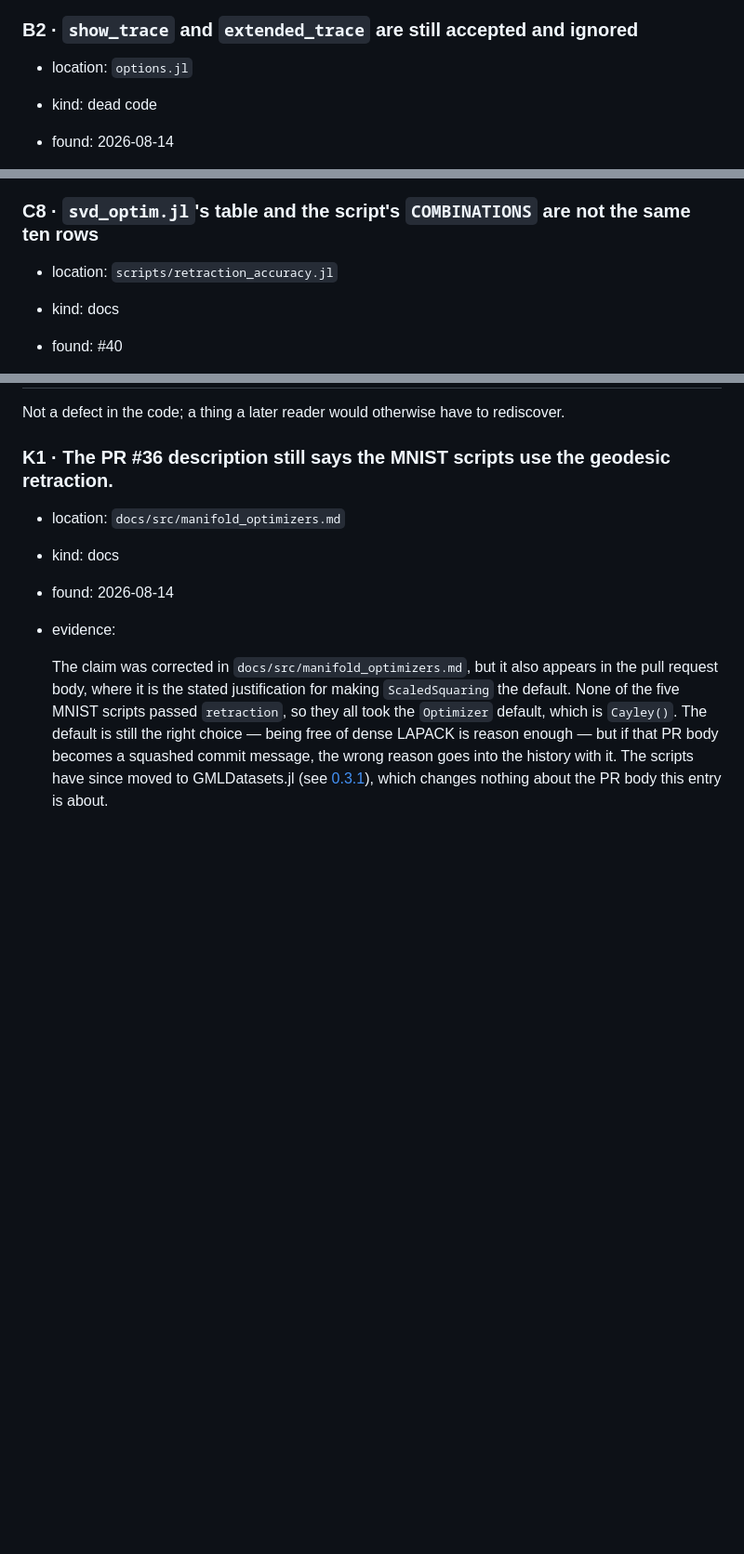
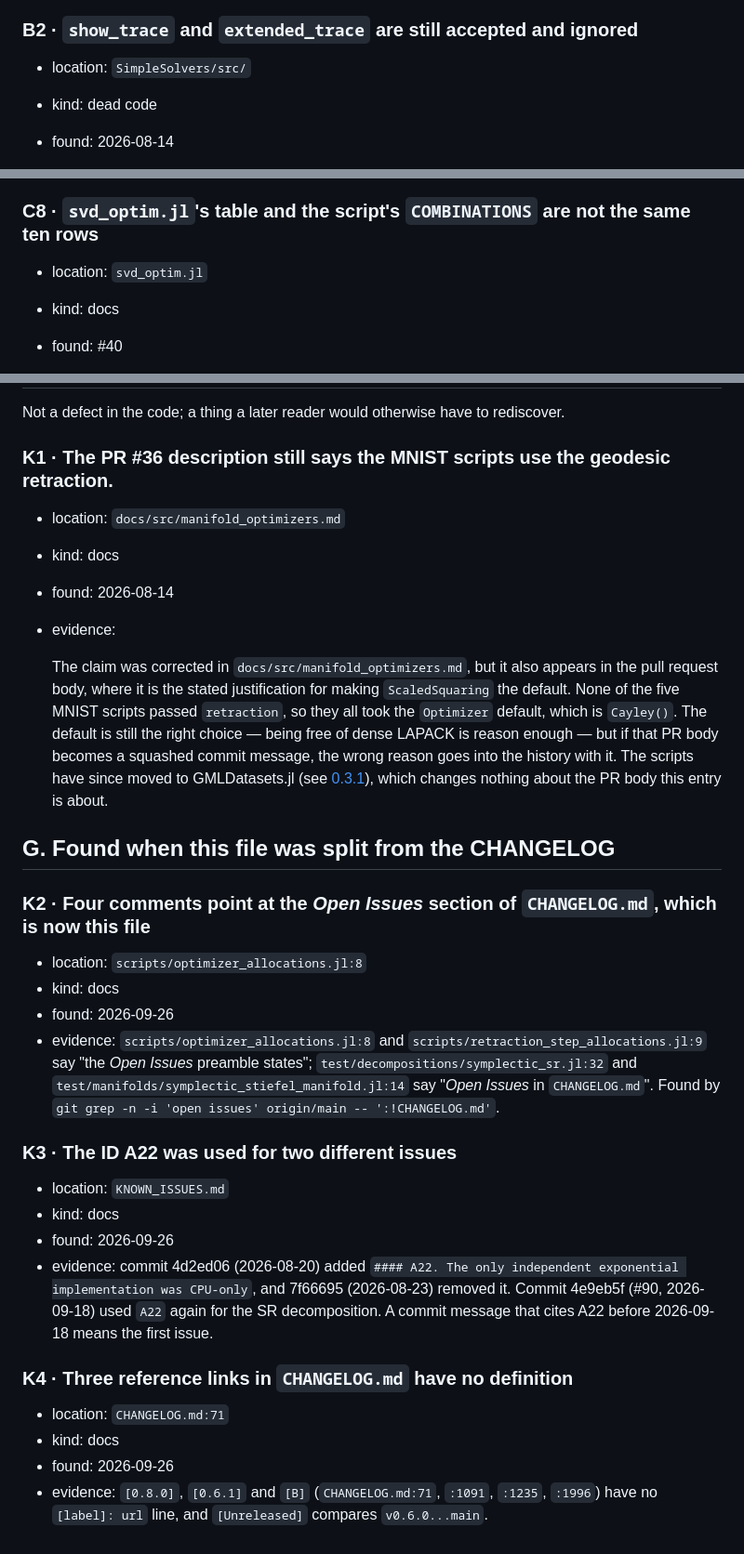
Before and after one commit to JuliaGNI/GeometricOptimizers.jl, a Markdown page: KNOWN_ISSUES.md, 3 parts joined by grey strips. Shown at 93% size. GitHub-like rendering; blank space fills up the shorter version.

Commit message:
KNOWN_ISSUES.md: correct found and location fields; record K2-K4
A22 and D2 take the date of the commit that added their lead sentence.
C8, C14, C15, B2 and C9 take the first path their text names. K2-K4
record the critics' out-of-scope findings.

Co-Authored-By: Claude Opus 5.5 (1M context) <noreply@anthropic.com>

```diff
--- a/KNOWN_ISSUES.md
+++ b/KNOWN_ISSUES.md
@@ -714,7 +714,7 @@ file when its fix merges, and the CHANGELOG entry of the fix names its ID. IDs a
 
 ### B2 · `show_trace` and `extended_trace` are still accepted and ignored
 
-- location: `options.jl`
+- location: `SimpleSolvers/src/`
 - kind: dead code
 - found: 2026-08-14
 - evidence:
@@ -820,7 +820,7 @@ file when its fix merges, and the CHANGELOG entry of the fix names its ID. IDs a
 
 ### C8 · `svd_optim.jl`'s table and the script's `COMBINATIONS` are not the same ten rows
 
-- location: `scripts/retraction_accuracy.jl`
+- location: `svd_optim.jl`
 - kind: docs
 - found: #40
 - evidence:
@@ -1330,6 +1330,36 @@ Not a defect in the code; a thing a later reader would otherwise have to redisco
   scripts have since moved to GMLDatasets.jl (see [0.3.1](#031)), which changes nothing
   about the PR body this entry is about.
 
+## G. Found when this file was split from the CHANGELOG
+
+### K2 · Four comments point at the *Open Issues* section of `CHANGELOG.md`, which is now this file
+
+- location: `scripts/optimizer_allocations.jl:8`
+- kind: docs
+- found: 2026-09-26
+- evidence: `scripts/optimizer_allocations.jl:8` and `scripts/retraction_step_allocations.jl:9` say "the
+  *Open Issues* preamble states"; `test/decompositions/symplectic_sr.jl:32` and
+  `test/manifolds/symplectic_stiefel_manifold.jl:14` say "*Open Issues* in `CHANGELOG.md`". Found by
+  `git grep -n -i 'open issues' origin/main -- ':!CHANGELOG.md'`.
+
+### K3 · The ID A22 was used for two different issues
+
+- location: `KNOWN_ISSUES.md`
+- kind: docs
+- found: 2026-09-26
+- evidence: commit 4d2ed06 (2026-08-20) added `#### A22. The only independent exponential
+  implementation was CPU-only`, and 7f66695 (2026-08-23) removed it. Commit 4e9eb5f (#90,
+  2026-09-18) used `A22` again for the SR decomposition. A commit message that cites A22 before
+  2026-09-18 means the first issue.
+
+### K4 · Three reference links in `CHANGELOG.md` have no definition
+
+- location: `CHANGELOG.md:71`
+- kind: docs
+- found: 2026-09-26
+- evidence: `[0.8.0]`, `[0.6.1]` and `[B]` (`CHANGELOG.md:71`, `:1091`, `:1235`, `:1996`) have no
+  `[label]: url` line, and `[Unreleased]` compares `v0.6.0...main`.
+
 [#14]: https://github.com/JuliaGNI/GeometricOptimizers.jl/issues/14
 [#24]: https://github.com/JuliaGNI/GeometricOptimizers.jl/issues/24
 [#27]: https://github.com/JuliaGNI/GeometricOptimizers.jl/issues/27
```
Also changed, not shown: other parts of KNOWN_ISSUES.md (+5 -5 lines).
